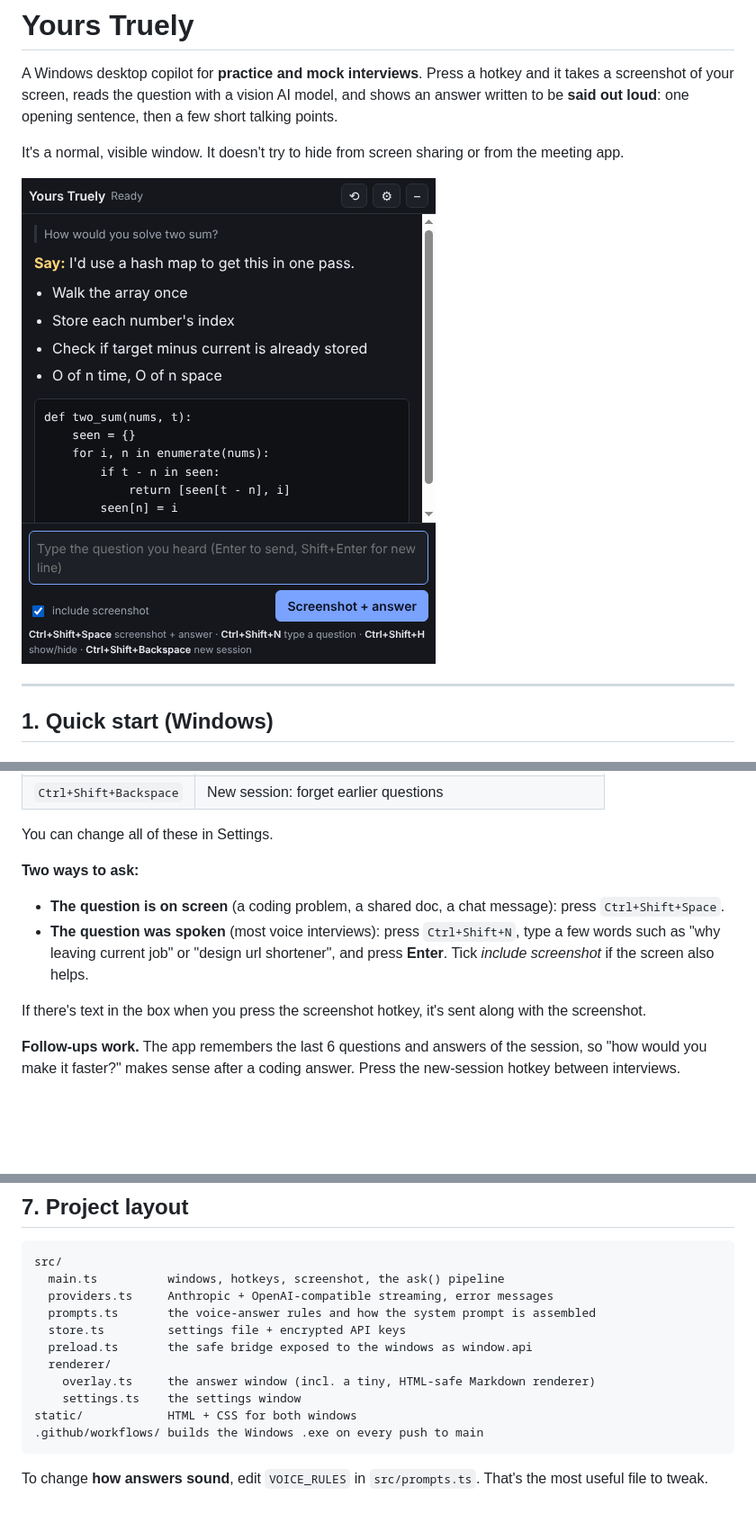
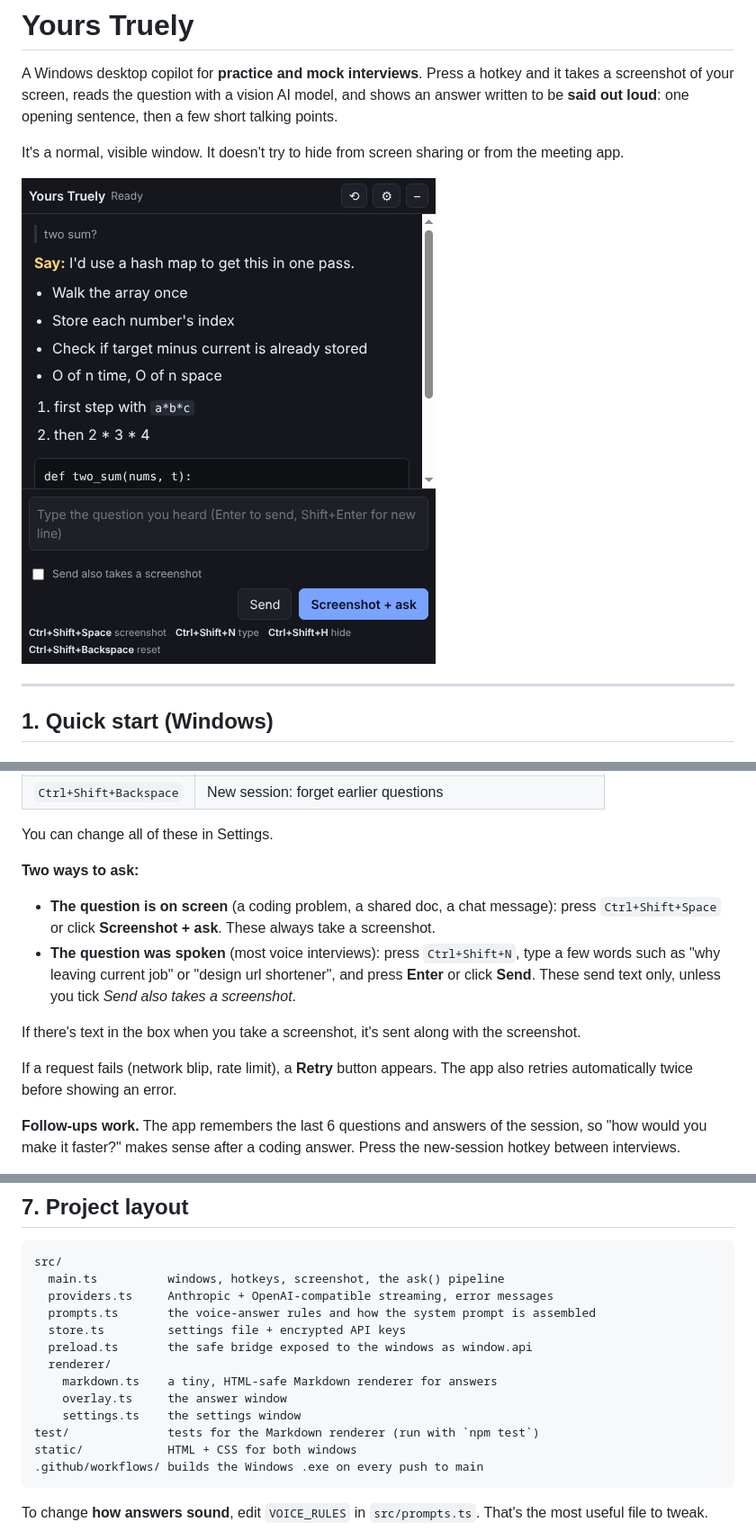
Before and after one commit to AXSHATJHA/Yours-Truely, a Markdown page: README.md, 3 parts joined by grey strips. Shown at 90% size. Drawn GitHub-style; pictures changed too: docs/overlay.png; blank space fills up the shorter version.

````diff
--- a/README.md
+++ b/README.md
@@ -47,10 +48,12 @@ The Settings window opens automatically:
 You can change all of these in Settings.
 
 **Two ways to ask:**
-- **The question is on screen** (a coding problem, a shared doc, a chat message): press `Ctrl+Shift+Space`.
-- **The question was spoken** (most voice interviews): press `Ctrl+Shift+N`, type a few words such as "why leaving current job" or "design url shortener", and press **Enter**. Tick *include screenshot* if the screen also helps.
+- **The question is on screen** (a coding problem, a shared doc, a chat message): press `Ctrl+Shift+Space` or click **Screenshot + ask**. These always take a screenshot.
+- **The question was spoken** (most voice interviews): press `Ctrl+Shift+N`, type a few words such as "why leaving current job" or "design url shortener", and press **Enter** or click **Send**. These send text only, unless you tick *Send also takes a screenshot*.
 
-If there's text in the box when you press the screenshot hotkey, it's sent along with the screenshot.
+If there's text in the box when you take a screenshot, it's sent along with the screenshot.
+
+If a request fails (network blip, rate limit), a **Retry** button appears. The app also retries automatically twice before showing an error.
 
 **Follow-ups work.** The app remembers the last 6 questions and answers of the session, so "how would you make it faster?" makes sense after a coding answer. Press the new-session hotkey between interviews.
 
@@ -150,8 +153,10 @@ src/
   store.ts         settings file + encrypted API keys
   preload.ts       the safe bridge exposed to the windows as window.api
   renderer/
-    overlay.ts     the answer window (incl. a tiny, HTML-safe Markdown renderer)
+    markdown.ts    a tiny, HTML-safe Markdown renderer for answers
+    overlay.ts     the answer window
     settings.ts    the settings window
+test/              tests for the Markdown renderer (run with `npm test`)
 static/            HTML + CSS for both windows
 .github/workflows/ builds the Windows .exe on every push to main
 ```
````
Also changed, not shown: other parts of README.md (+1 -0 lines), 13 other files.
